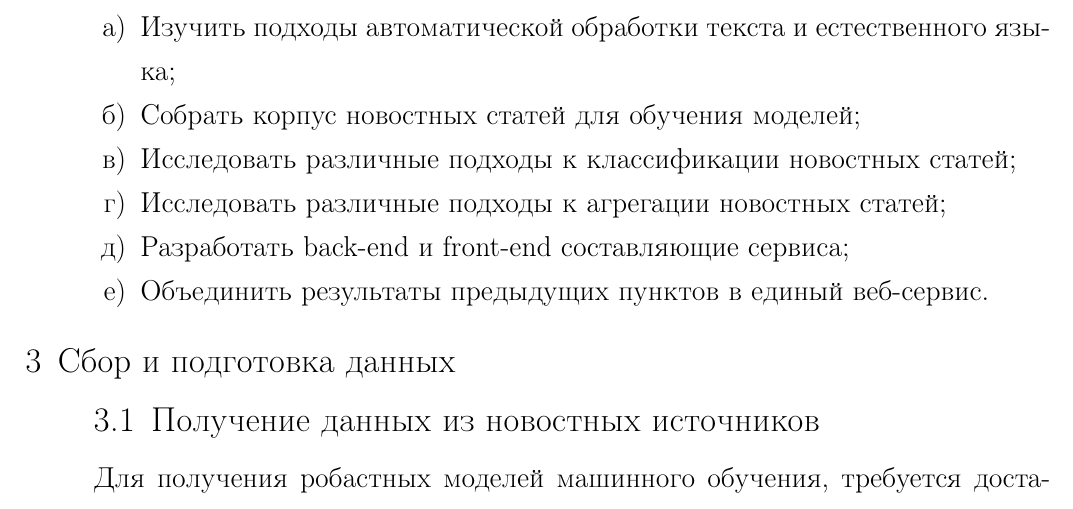
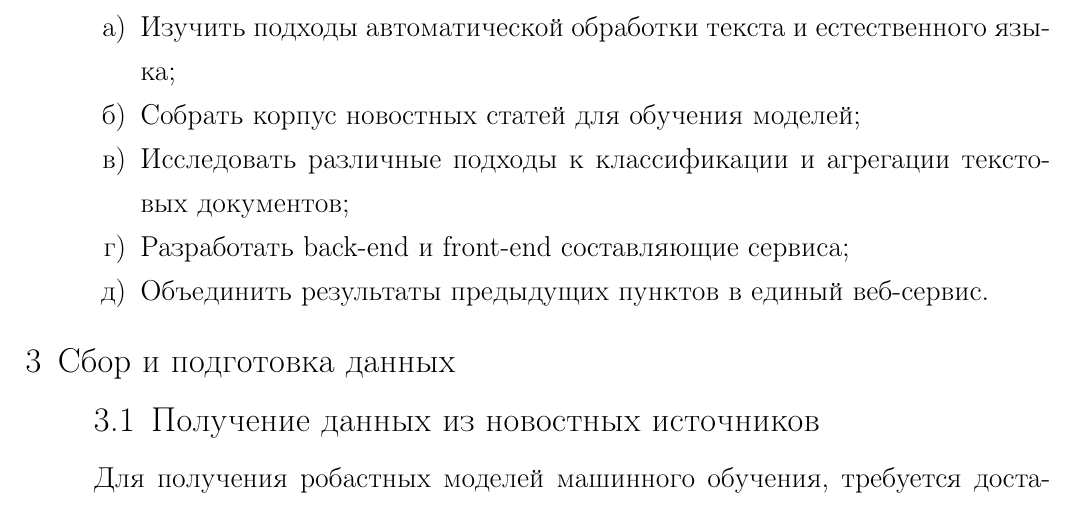
Before and after one commit to yutkin/News-Aggregator, a LaTeX document (docs/main.tex): part of page 4 of 7, cut so that both start at the same text. Compiled offline with pdfLaTeX; a LaTeX package or settings file that is missing is left out.

```diff
--- a/docs/main.tex
+++ b/docs/main.tex
@@ -72,8 +72,7 @@
 \begin{enumerate}
 	\item Изучить подходы автоматической обработки текста и естественного языка;
 	\item Собрать корпус новостных статей для обучения моделей;
-	\item Исследовать различные подходы к классификации новостных статей;
-	\item Исследовать различные подходы к агрегации новостных статей;
+	\item Исследовать различные подходы к классификации и агрегации текстовых документов;
 	\item Разработать back-end и front-end составляющие сервиса;
 	\item Объединить результаты предыдущих пунктов в единый веб-сервис.
 \end{enumerate}
```
Also changed, not shown: README.md, docs/main.pdf.
